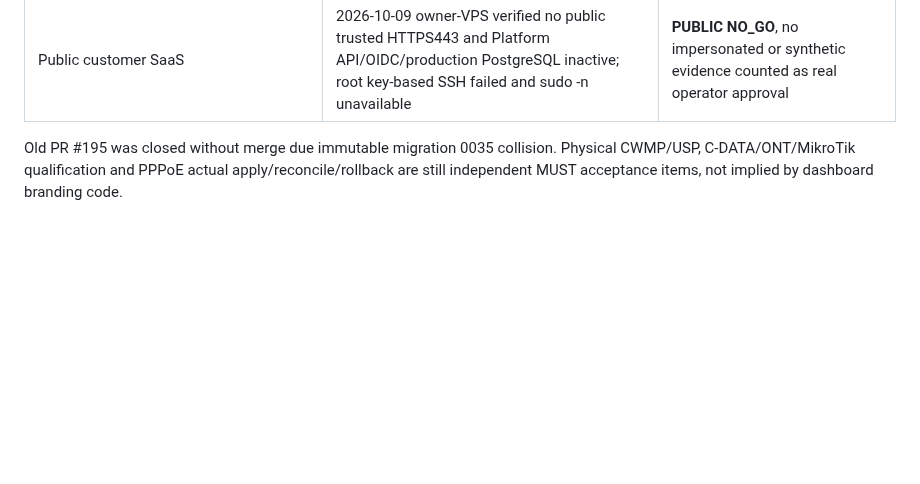
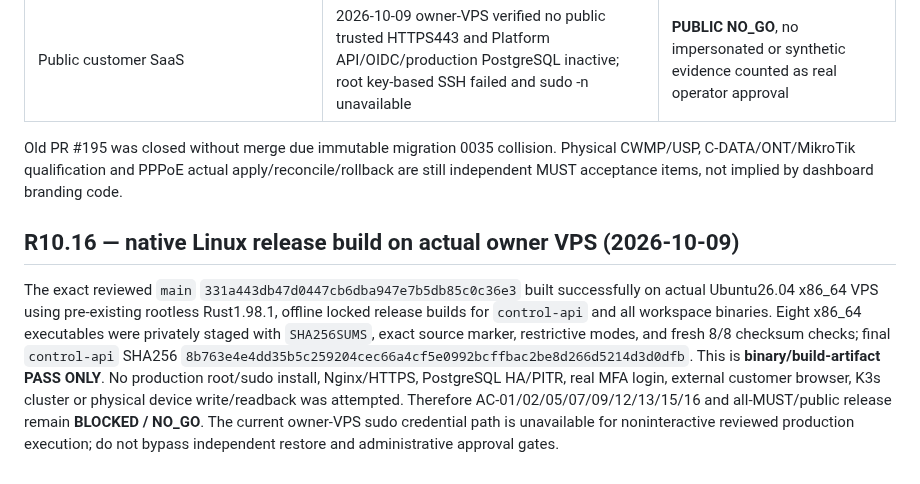
Before and after one commit to mr-ipat/ipat, a Markdown page: docs/PRD_AUDIT_MATRIX.md, the part around the change. Rendered like a GitHub page; blank space fills up the shorter version.

Commit message:
docs(r1016): record verified native VPS release bundle and real no-go

```diff
--- a/docs/PRD_AUDIT_MATRIX.md
+++ b/docs/PRD_AUDIT_MATRIX.md
@@ -355,3 +355,8 @@ R10.15 shared Postgres regression: initial PR #213 CI 3/4 PASS with branding Rus
 | Public customer SaaS | 2026-10-09 owner-VPS verified no public trusted HTTPS443 and Platform API/OIDC/production PostgreSQL inactive; root key-based SSH failed and sudo -n unavailable | **PUBLIC NO_GO**, no impersonated or synthetic evidence counted as real operator approval |
 
 Old PR #195 was closed without merge due immutable migration 0035 collision. Physical CWMP/USP, C-DATA/ONT/MikroTik qualification and PPPoE actual apply/reconcile/rollback are still independent MUST acceptance items, not implied by dashboard branding code.
+
+
+## R10.16 — native Linux release build on actual owner VPS (2026-10-09)
+
+The exact reviewed `main` `331a443db47d0447cb6dba947e7b5db85c0c36e3` built successfully on actual Ubuntu26.04 x86_64 VPS using pre-existing rootless Rust1.98.1, offline locked release builds for `control-api` and all workspace binaries. Eight x86_64 executables were privately staged with `SHA256SUMS`, exact source marker, restrictive modes, and fresh 8/8 checksum checks; final `control-api` SHA256 `8b763e4e4dd35b5c259204cec66a4cf5e0992bcffbac2be8d266d5214d3d0dfb`. This is **binary/build-artifact PASS ONLY**. No production root/sudo install, Nginx/HTTPS, PostgreSQL HA/PITR, real MFA login, external customer browser, K3s cluster or physical device write/readback was attempted. Therefore AC-01/02/05/07/09/12/13/15/16 and all-MUST/public release remain **BLOCKED / NO_GO**. The current owner-VPS sudo credential path is unavailable for noninteractive reviewed production execution; do not bypass independent restore and administrative approval gates.
```
